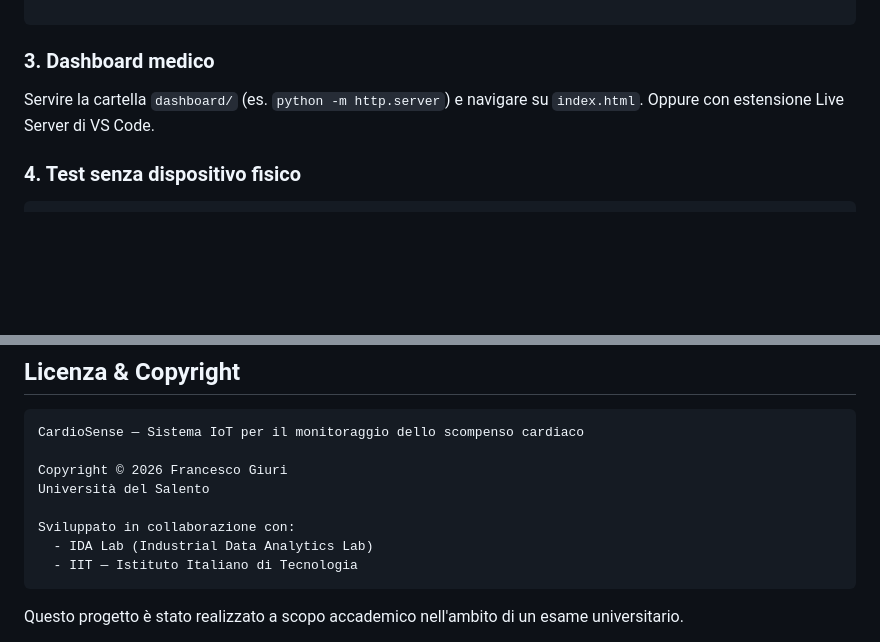
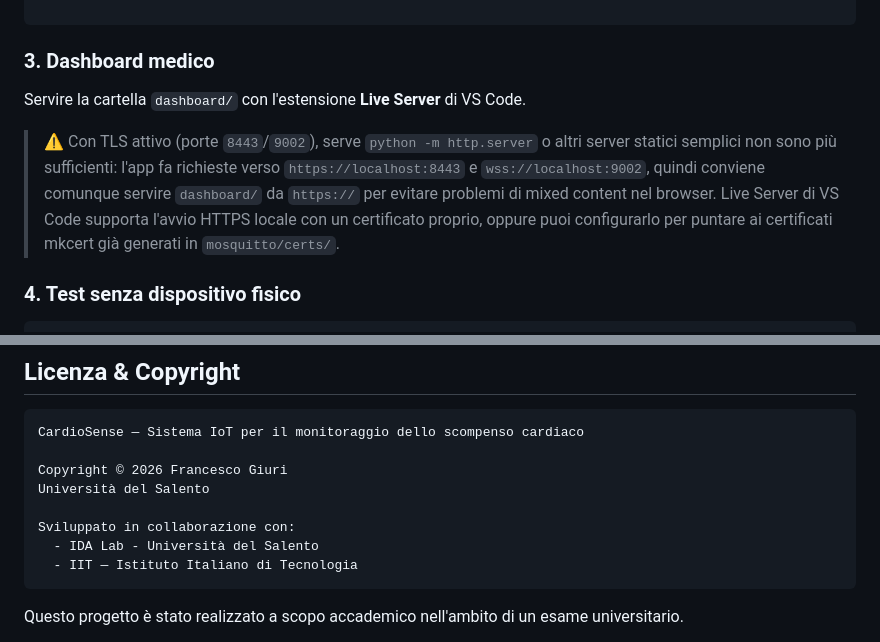
Before and after one commit to UniSalento-IDALab-IoTCourse-2025-2026/wot-project-2025-2026-backend-giuri, a Markdown page: README.md, 2 parts joined by grey strips. GitHub-like rendering; blank space fills up the shorter version.

Commit message:
Correzione README

````diff
--- a/README.md
+++ b/README.md
@@ -237,8 +237,9 @@ python backend/mqtt_subscriber.py   # terminale 3
 
 ### 3. Dashboard medico
 
-Servire la cartella `dashboard/` (es. `python -m http.server`) e navigare su `index.html`.
-Oppure con estensione Live Server di VS Code.
+Servire la cartella `dashboard/` con l'estensione **Live Server** di VS Code.
+
+> ⚠️ Con TLS attivo (porte `8443`/`9002`), serve `python -m http.server` o altri server statici semplici non sono più sufficienti: l'app fa richieste verso `https://localhost:8443` e `wss://localhost:9002`, quindi conviene comunque servire `dashboard/` da `https://` per evitare problemi di mixed content nel browser. Live Server di VS Code supporta l'avvio HTTPS locale con un certificato proprio, oppure puoi configurarlo per puntare ai certificati mkcert già generati in `mosquitto/certs/`.
 
 ### 4. Test senza dispositivo fisico
 
@@ -331,7 +332,7 @@ Copyright © 2026 Francesco Giuri
 Università del Salento
 
 Sviluppato in collaborazione con:
-  - IDA Lab (Industrial Data Analytics Lab)
+  - IDA Lab - Università del Salento
   - IIT — Istituto Italiano di Tecnologia
 ```
 
````
